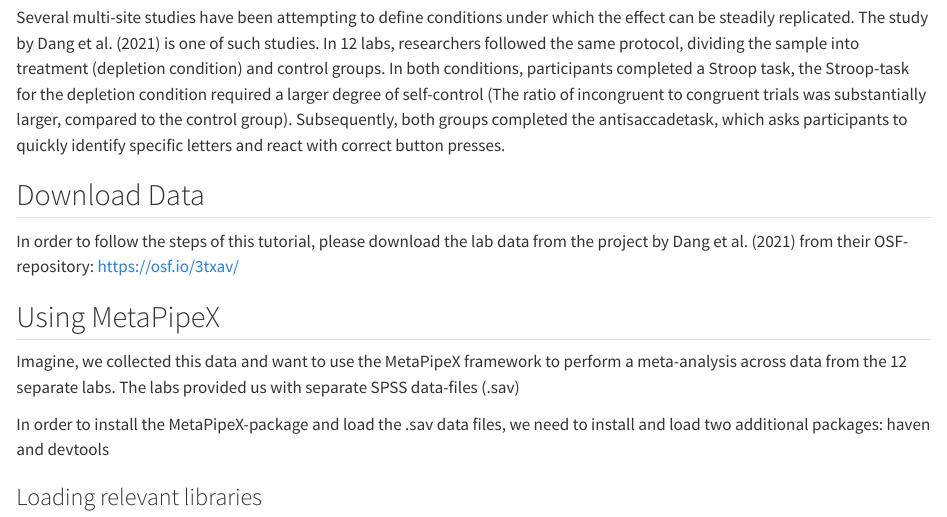
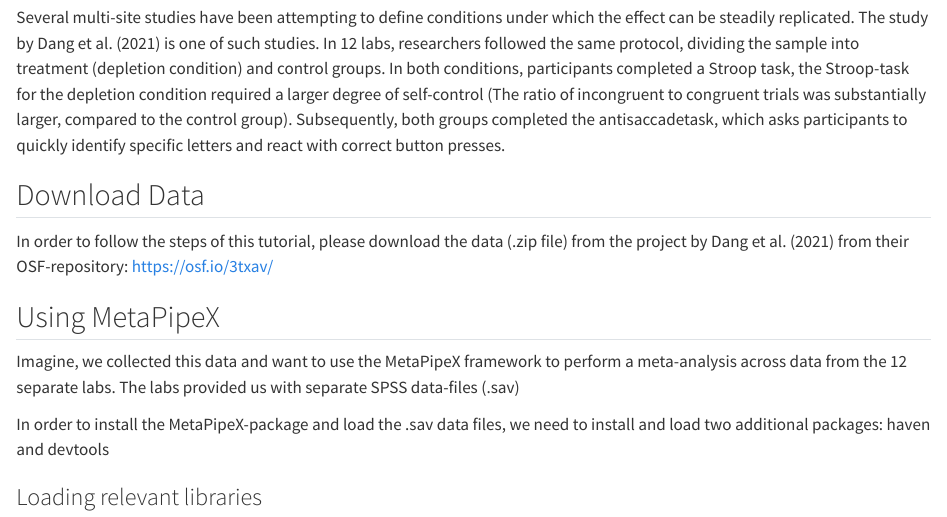
Before and after one commit to JensFuenderich/MetaPipeX_Workshops, a Quarto document (ESMARConf_2023/ESMARConf_Tutorial_MultiLab_Researcher.qmd): the page in a window 1100 px wide, from 190 px down. Rendered offline with R 4.5, knitr and Pandoc in place of Quarto, with nearby package versions; some code elsewhere in the file could not run offline.

Commit message:
Add files via upload

```diff
--- a/ESMARConf_2023/ESMARConf_Tutorial_MultiLab_Researcher.qmd
+++ b/ESMARConf_2023/ESMARConf_Tutorial_MultiLab_Researcher.qmd
@@ -11,7 +11,7 @@ The effect of ego depletion refers to the observation that an active exercise an
 Several multi-site studies have been attempting to define conditions under which the effect can be steadily replicated. The study by Dang et al. (2021) is one of such studies. In 12 labs, researchers followed the same protocol, dividing the sample into treatment (depletion condition) and control groups. In both conditions, participants completed a Stroop task, the Stroop-task for the depletion condition required a larger degree of self-control (The ratio of incongruent to congruent trials was substantially larger, compared to the control group). Subsequently, both groups completed the antisaccadetask, which asks participants to quickly identify specific letters and react with correct button presses.
 
 ## Download Data
-In order to follow the steps of this tutorial, please download the lab data from the project by Dang et al. (2021) from their OSF-repository: https://osf.io/3txav/
+In order to follow the steps of this tutorial, please download the data (.zip file) from the project by Dang et al. (2021) from their OSF-repository: https://osf.io/3txav/
 
 ## Using MetaPipeX
 
```
Also changed, not shown: 1 other file.
